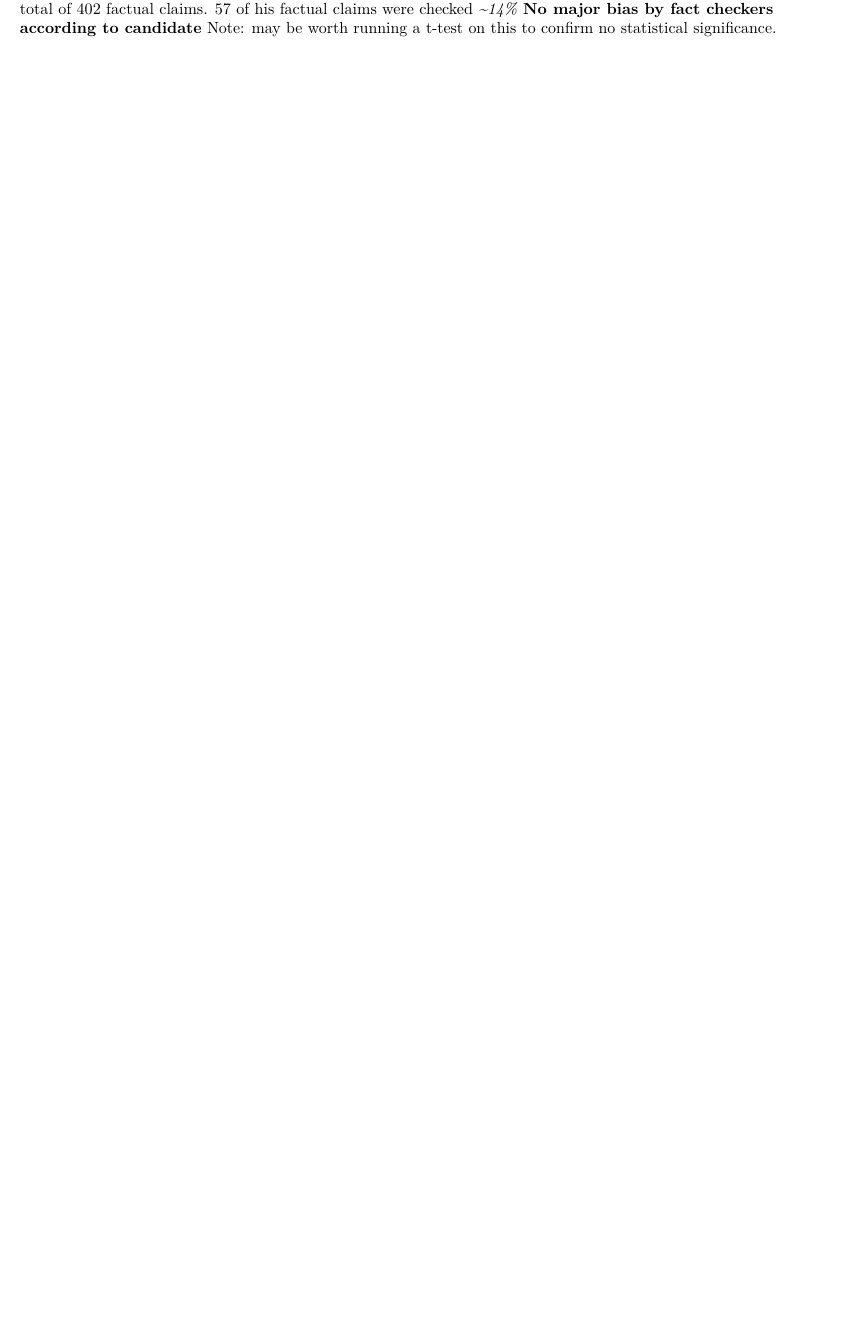
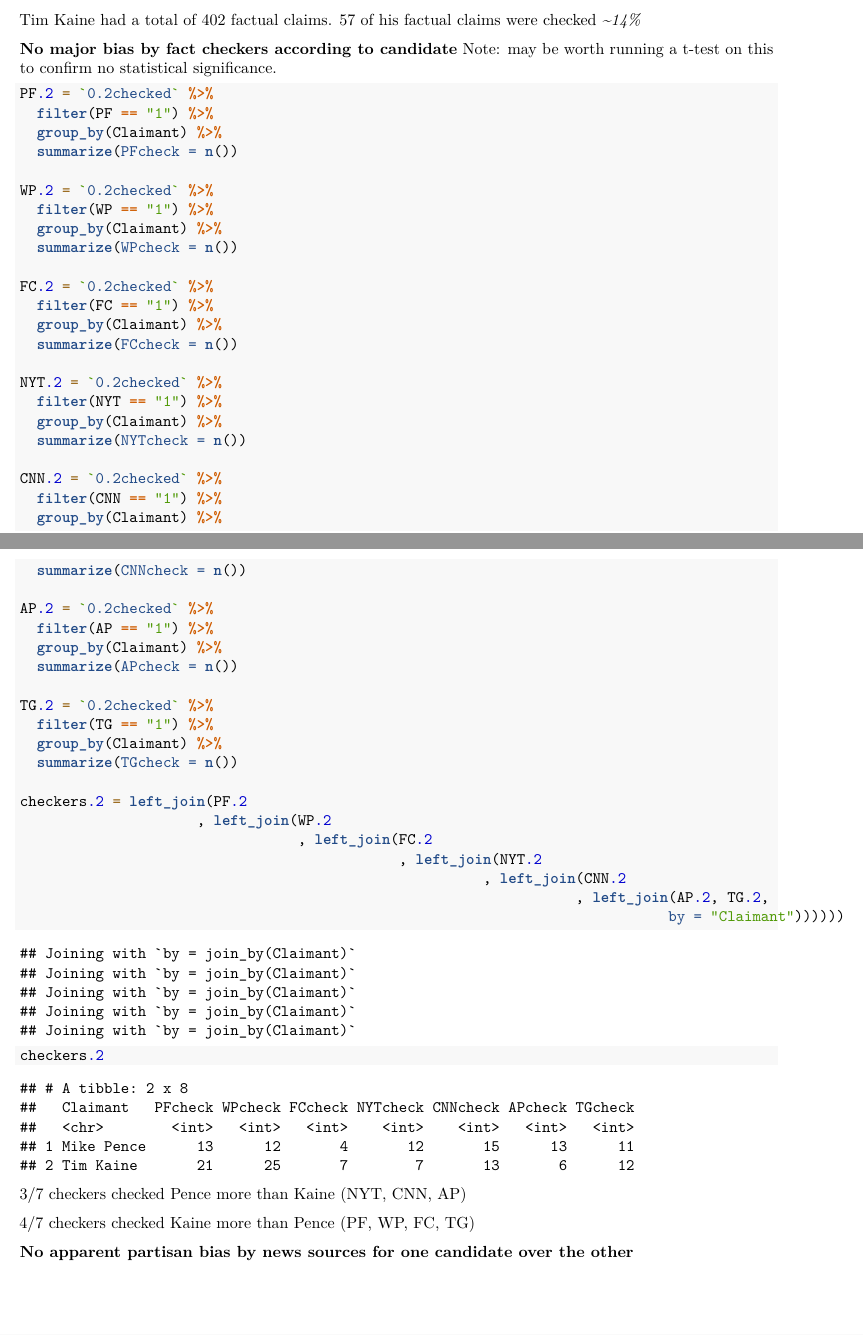
Before and after one commit to sblisscarras/vpdebate_lyingproj, an R Markdown document (Pence Kaine EDA.Rmd): part of page 10 of 10 before the commit and two parts of pages 4 and 5 of 5 after it, the two joined at a grey line, cut so that both start at the same text, the shorter picture padded with empty space. Rendered offline with R 4.5, knitr and Pandoc, then LaTeX, with nearby package versions.

Commit message:
Cleaned up code/narrative and knit to pdf

````diff
--- a/Pence Kaine EDA.Rmd
+++ b/Pence Kaine EDA.Rmd
@@ -136,12 +141,68 @@ checked_claims %>%
 ```
 
 Average claimbuster score Mike Pence: *~.44*
+
 Average claimbuster score Tim Kaine: *~.39*
+
 **On average Tim Kaine's claims are slightly less checkable (0.05 / 5%).**
 
 Mike Pence had a total of 358 factual claims. 50 of his factual claims were
 checked *~14%*
+
 Tim Kaine had a total of 402 factual claims. 57 of his factual claims were
 checked *~14%*
+
 **No major bias by fact checkers according to candidate** Note: may be worth
 running a t-test on this to confirm no statistical significance.
+
+```{r fact-checkers.2}
+PF.2 = `0.2checked` %>%
+  filter(PF == "1") %>%
+  group_by(Claimant) %>%
+  summarize(PFcheck = n())
+
+WP.2 = `0.2checked` %>%
+  filter(WP == "1") %>%
+  group_by(Claimant) %>%
+  summarize(WPcheck = n())
+
+FC.2 = `0.2checked` %>%
+  filter(FC == "1") %>%
+  group_by(Claimant) %>%
+  summarize(FCcheck = n())
+
+NYT.2 = `0.2checked` %>%
+  filter(NYT == "1") %>%
+  group_by(Claimant) %>%
+  summarize(NYTcheck = n())
+
+CNN.2 = `0.2checked` %>%
+  filter(CNN == "1") %>%
+  group_by(Claimant) %>%
+  summarize(CNNcheck = n())
+
+AP.2 = `0.2checked` %>%
+  filter(AP == "1") %>%
+  group_by(Claimant) %>%
+  summarize(APcheck = n())
+
+TG.2 = `0.2checked` %>%
+  filter(TG == "1") %>%
+  group_by(Claimant) %>%
+  summarize(TGcheck = n())
+
+checkers.2 = left_join(PF.2
+                     , left_join(WP.2
+                                 , left_join(FC.2
+                                             , left_join(NYT.2
+                                                       , left_join(CNN.2
+                                                                  , left_join(AP.2, TG.2,
+                                                                             by = "Claimant"))))))
+checkers.2
+```
+
+3/7 checkers checked Pence more than Kaine (NYT, CNN, AP)
+
+4/7 checkers checked Kaine more than Pence (PF, WP, FC, TG)
+
+**No apparent partisan bias by news sources for one candidate over the other**
````
Also changed, not shown: Pence-Kaine-EDA.pdf, Pence Kaine EDA.Rmd (27 more changed lines).
